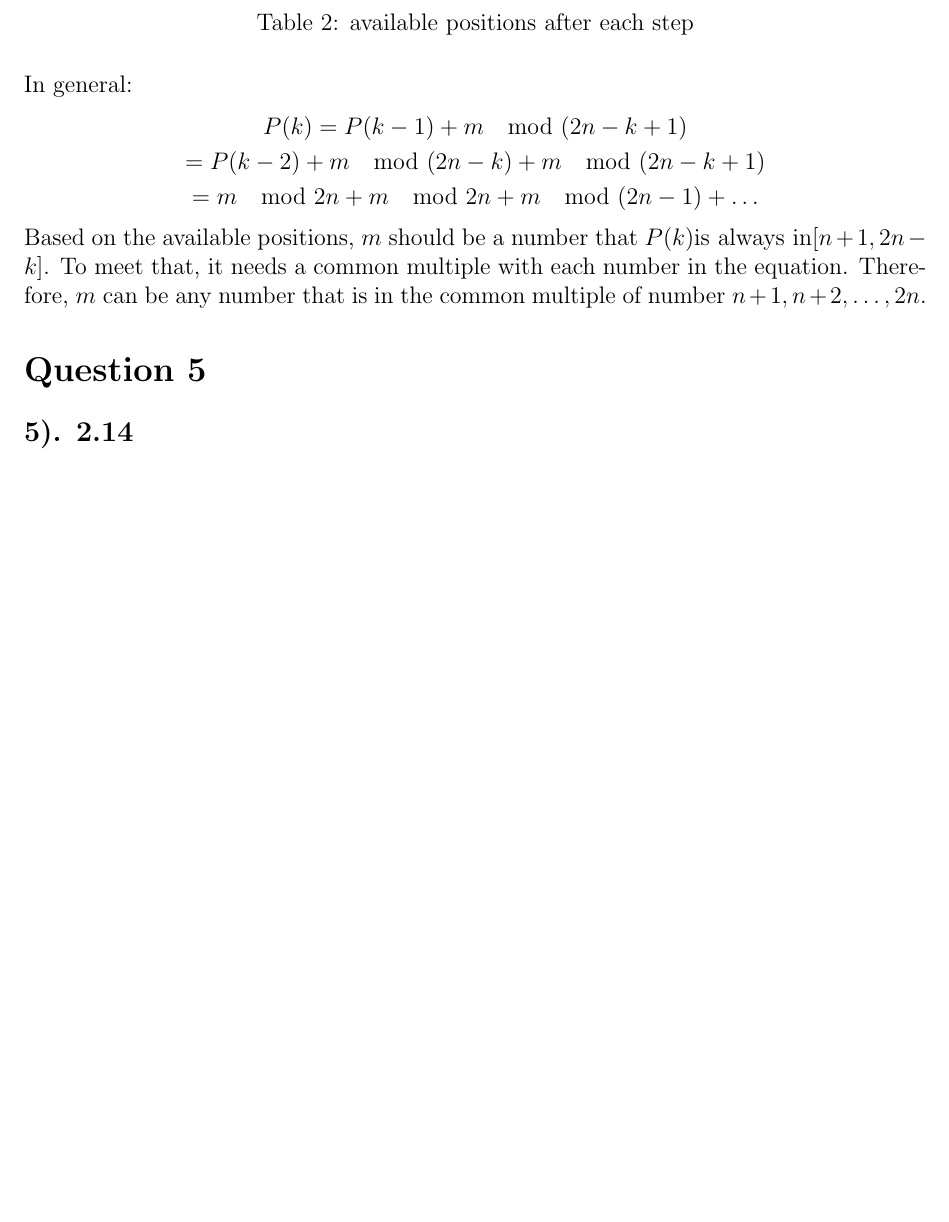
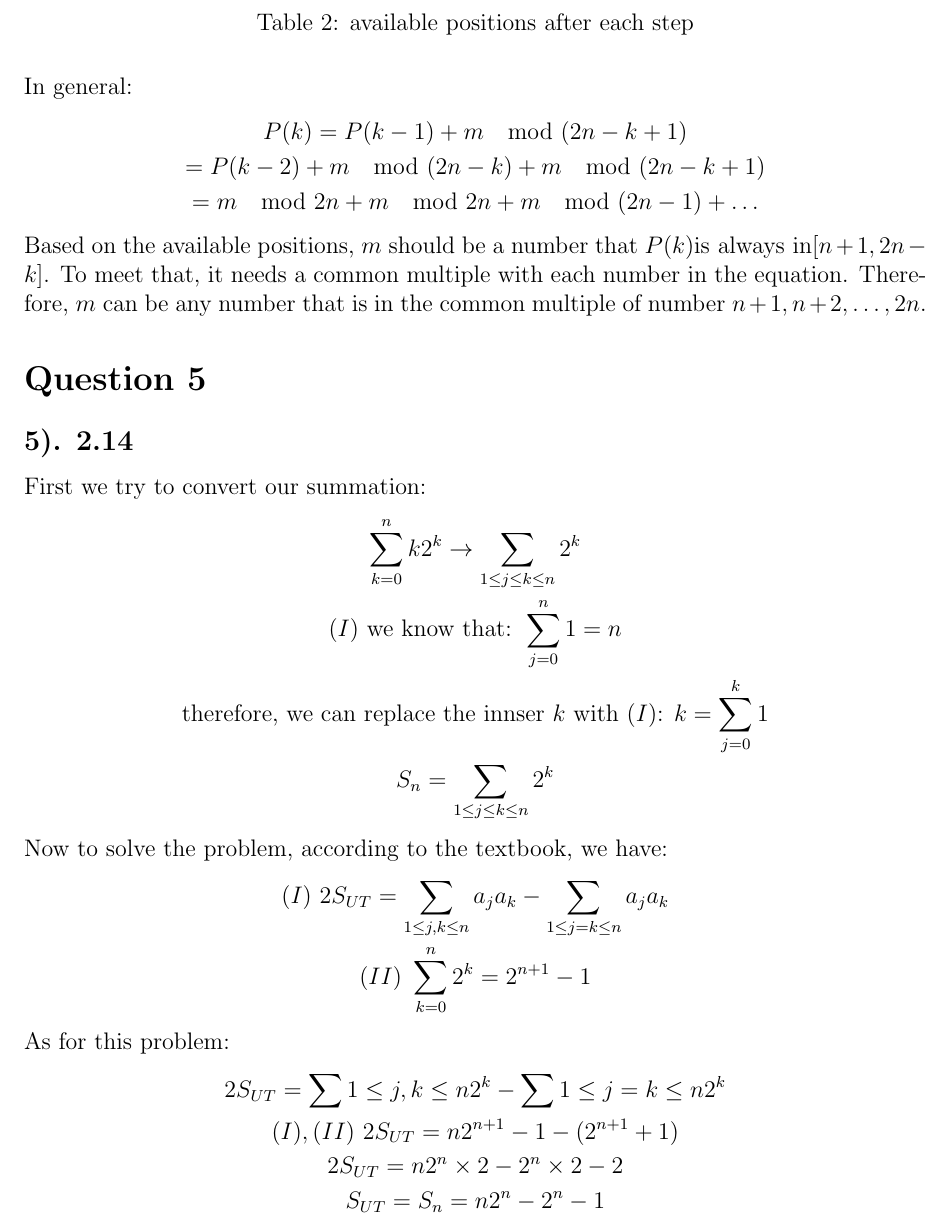
Before and after one commit to amirhnajafiz-university/CSE-547, a LaTeX problem sheet (assignments/n1/prompt.tex): part of page 4 of 5 before the commit and part of page 4 of 6 after it, cut so that both start at the same text, the shorter picture padded with empty space. Compiled offline with pdfLaTeX.

Commit message:
p1 add: question 5

```diff
--- a/assignments/n1/prompt.tex
+++ b/assignments/n1/prompt.tex
@@ -9,6 +9,8 @@
 % global settings
 \geometry{a4paper, margin=1in}
 \setlength{\parindent}{0pt}
+
+\newcommand{\RNum}[1]{\uppercase\expandafter{\romannumeral #1\relax}}
 
 \begin{document}
 
@@ -187,6 +189,27 @@ in the equation. Therefore, $m$ can be any number that is in the common multiple
 
 \section*{Question 5}
 \subsection*{5). 2.14}
+First we try to convert our summation:
+\begin{gather*}
+    \sum_{k=0}^n k2^k \to \sum_{1 \leq j \leq k \leq n } 2^k \\
+    \text{($\RNum{1}$) we know that: } \sum_{j=0}^n 1 = n \\
+    \text{therefore, we can replace the innser $k$ with ($\RNum{1}$): } k = \sum_{j=0}^k 1 \\
+    S_{n} = \sum_{1 \leq j \leq k \leq n} 2^k
+\end{gather*}
+
+Now to solve the problem, according to the textbook, we have:
+\begin{gather*}
+    \text{$(\RNum{1})$ } 2S_{UT} = \sum_{1 \leq j,k \leq n} a_{j}a_{k} - \sum_{1 \leq j=k \leq n} a_{j}a_{k} \\
+    \text{$(\RNum{2})$ } \sum_{k=0}^n 2^k = 2^{n+1} - 1
+\end{gather*}
+
+As for this problem:
+\begin{gather*}
+    2S_{UT} = \sum{1 \leq j,k \leq n} 2^k - \sum{1 \leq j=k \leq n} 2^k \\
+    \text{$(\RNum{1}), (\RNum{2})$ } 2S_{UT} = n2^{n+1} - 1 - (2^{n+1} + 1) \\
+    2S_{UT} = n2^{n} \times 2 - 2^n \times 2 - 2 \\
+    S_{UT} = S_{n} = n2^{n} - 2^n - 1
+\end{gather*}
 
 \section*{Question 6}
 \subsection*{6). 2.21}
```
